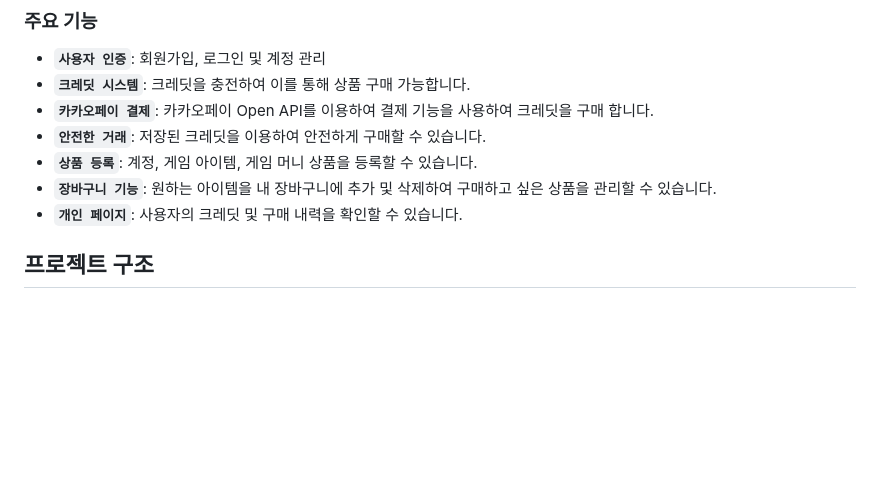
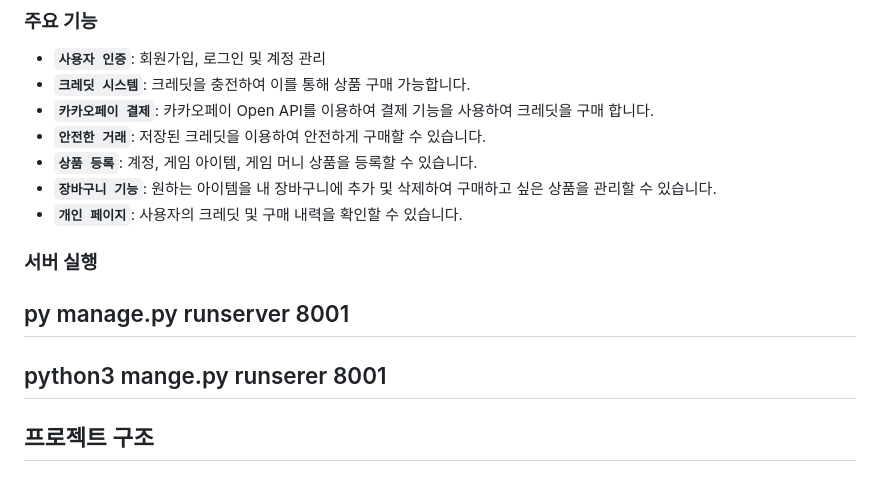
Before and after one commit to TaeDu-Kwon/Django_Item_Trade, a Markdown page: README.md, the part around the change. Drawn GitHub-style; blank space fills up the shorter version.

```diff
--- a/README.md
+++ b/README.md
@@ -19,6 +19,9 @@ Rest Framework
 - **`장바구니 기능`**: 원하는 아이템을 내 장바구니에 추가 및 삭제하여 구매하고 싶은 상품을 관리할 수 있습니다.
 - **`개인 페이지`**: 사용자의 크레딧 및 구매 내력을 확인할 수 있습니다.
 
+### **서버 실행**
+## py manage.py runserver 8001
+## python3 mange.py runserer 8001
 
 ## 프로젝트 구조
 ### 1. **User 앱**
```
